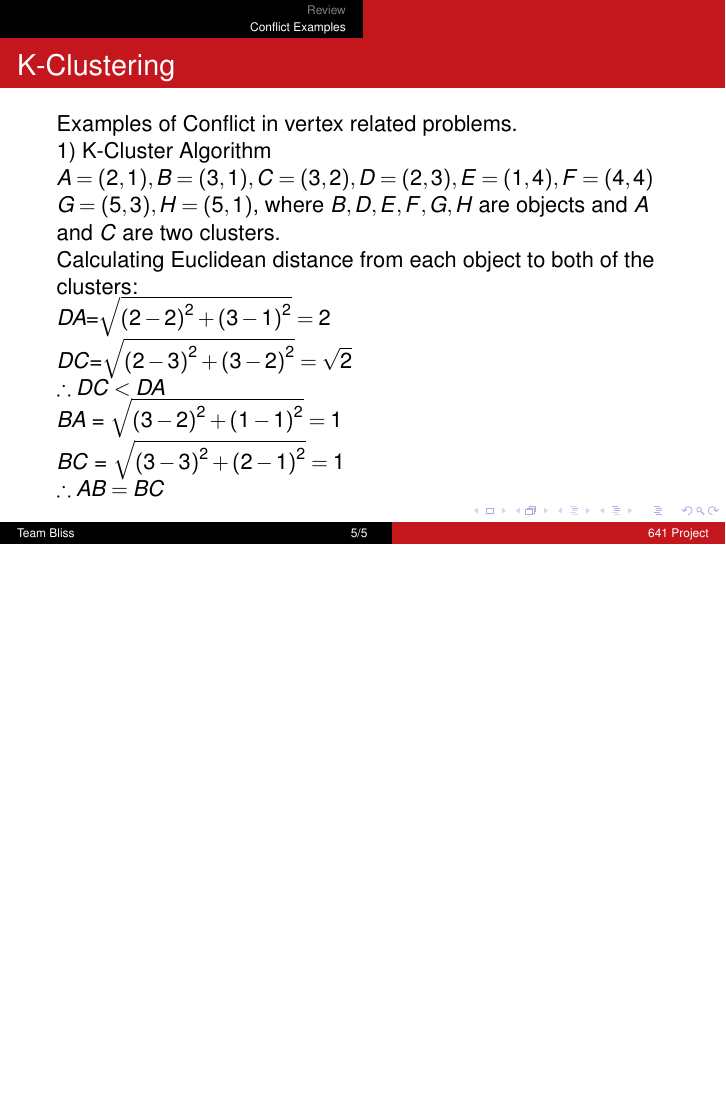
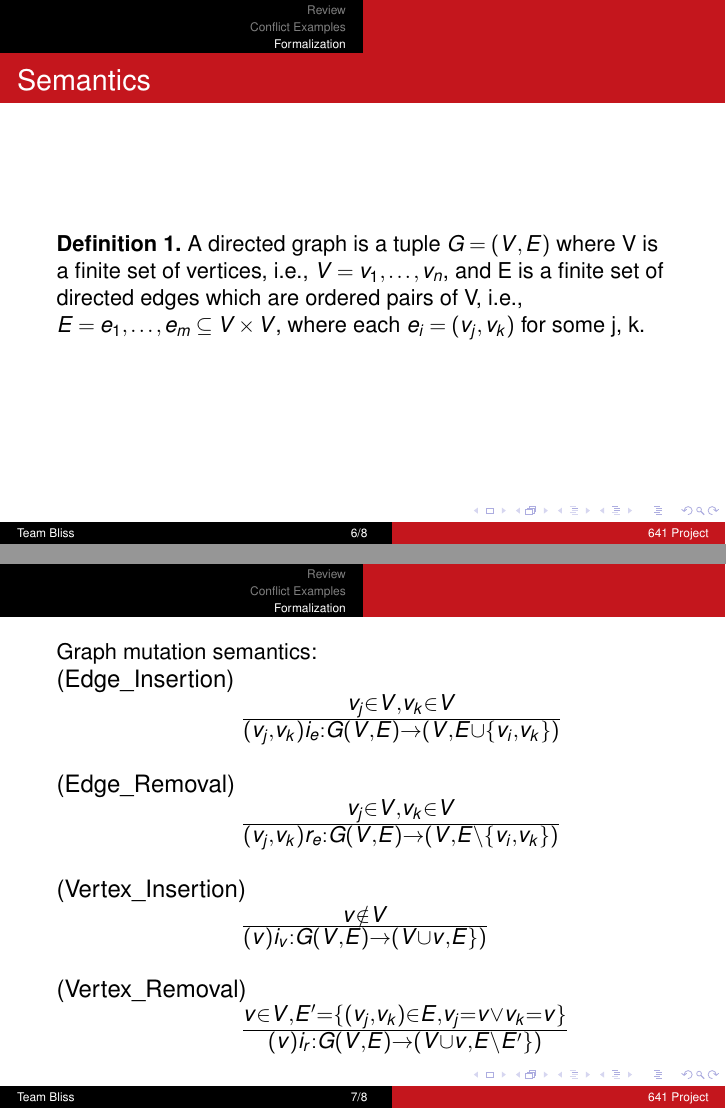
Before and after one commit to aashishmd/641-Midterm, LaTeX slides (presentation.tex, which reads formalization.tex): page 5 of 5 before the commit and pages 6 and 7 of 8 after it, the two joined at a grey line, the shorter picture padded with empty space. Compiled offline with pdfLaTeX.

Commit message:
Formalization

```diff
--- /dev/null
+++ b/formalization.tex
@@ -0,0 +1,50 @@
+\section{Formalization}
+\begin{frame}{Semantics}
+\textbf{Definition 1.} A directed graph is a tuple $G = (V, E)$ where V is a
+finite set of vertices, i.e., $V={v_1,\ldots,v_n}$, and E is a finite set of
+directed edges which are ordered pairs of V, i.e.,
+$E={e_{1},\ldots,e_{m}}\subseteq V\times V$, where each $e_{i}=(v_{j},v_{k})$
+for some j, k.
+\end{frame}
+
+\begin{frame}
+Graph mutation semantics:\\
+\begin{large}
+(Edge\_Insertion)\\
+\end{large}
+\hspace{3cm}
+\begin{Large}
+$\frac{v_{j}\in V, v_{k}\in V}{(v_{j},v_{k})i_{e}:G(V,E)\rightarrow (V,E\cup
+\{v_{i},v_{k}\})}$
+\end{Large}
+
+\vspace{5mm}
+
+\begin{large}
+(Edge\_Removal)\\
+\end{large}
+\hspace{3cm}
+\begin{Large}
+$\frac{v_{j}\in V, v_{k}\in V}{(v_{j},v_{k})r_e:G(V,E)\rightarrow
+(V,E\setminus \{v_{i},v_{k}\})}$\\
+\end{Large}
+\vspace{5mm}
+\begin{large}
+(Vertex\_Insertion)\\
+\end{large}
+\hspace{3cm}
+\begin{Large}
+$\frac{v\notin V}{(v)i_v:G(V,E)\rightarrow
+(V\cup v,E\})}$\\
+\end{Large}
+\vspace{5mm}
+\begin{large}
+(Vertex\_Removal)\\
+\end{large}
+\hspace{3cm}
+\begin{Large}
+$\frac{v\in V, E' = \{(v_j, v_k)\in E, v_j=v \lor v_k=v\}
+}{(v)i_r:G(V,E)\rightarrow (V\cup v,E\setminus E' \})}$
+\end{Large}
+
+\end{frame}
```
Also changed, not shown: presentation.tex (+1 -0 lines), formalization.tex (24 more changed lines).
